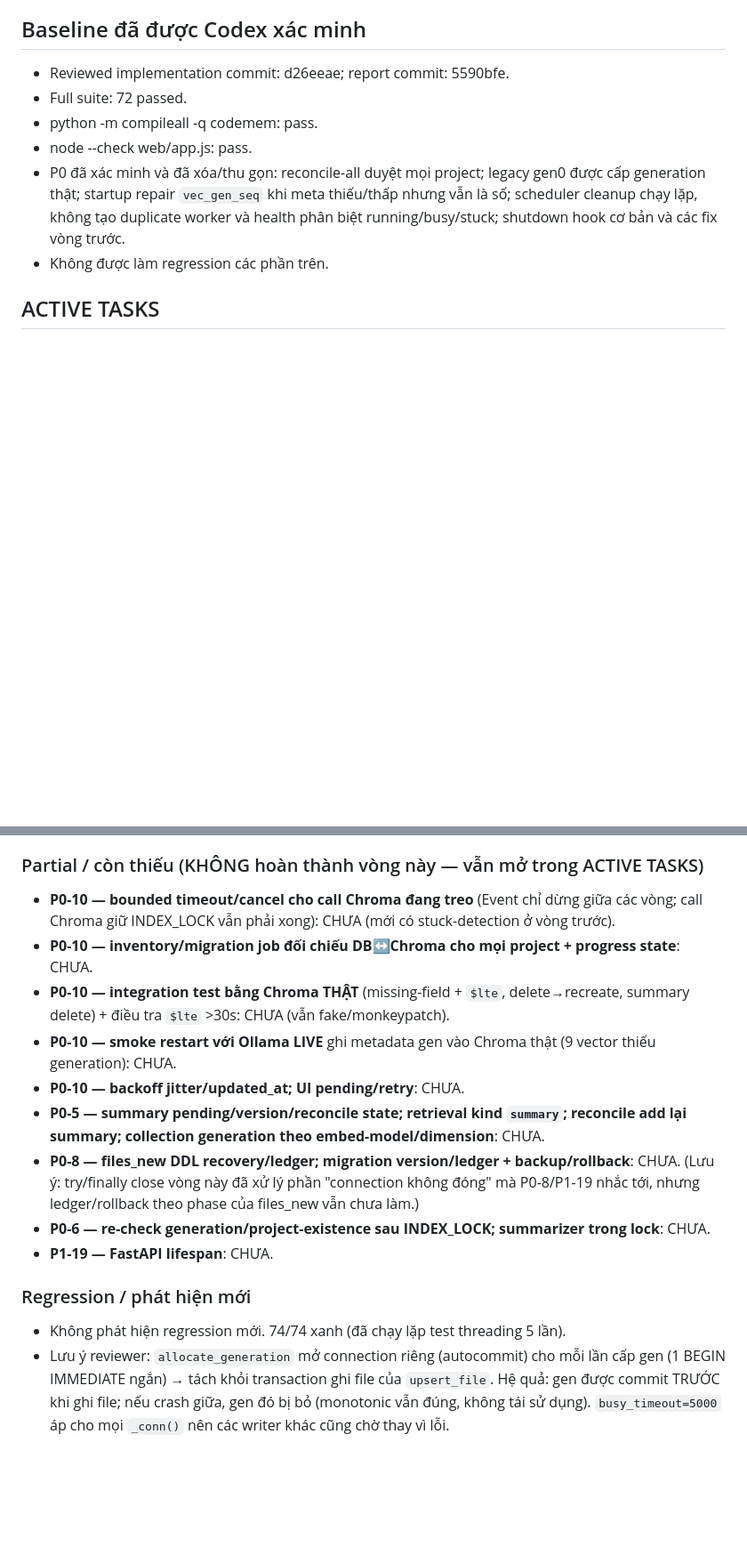
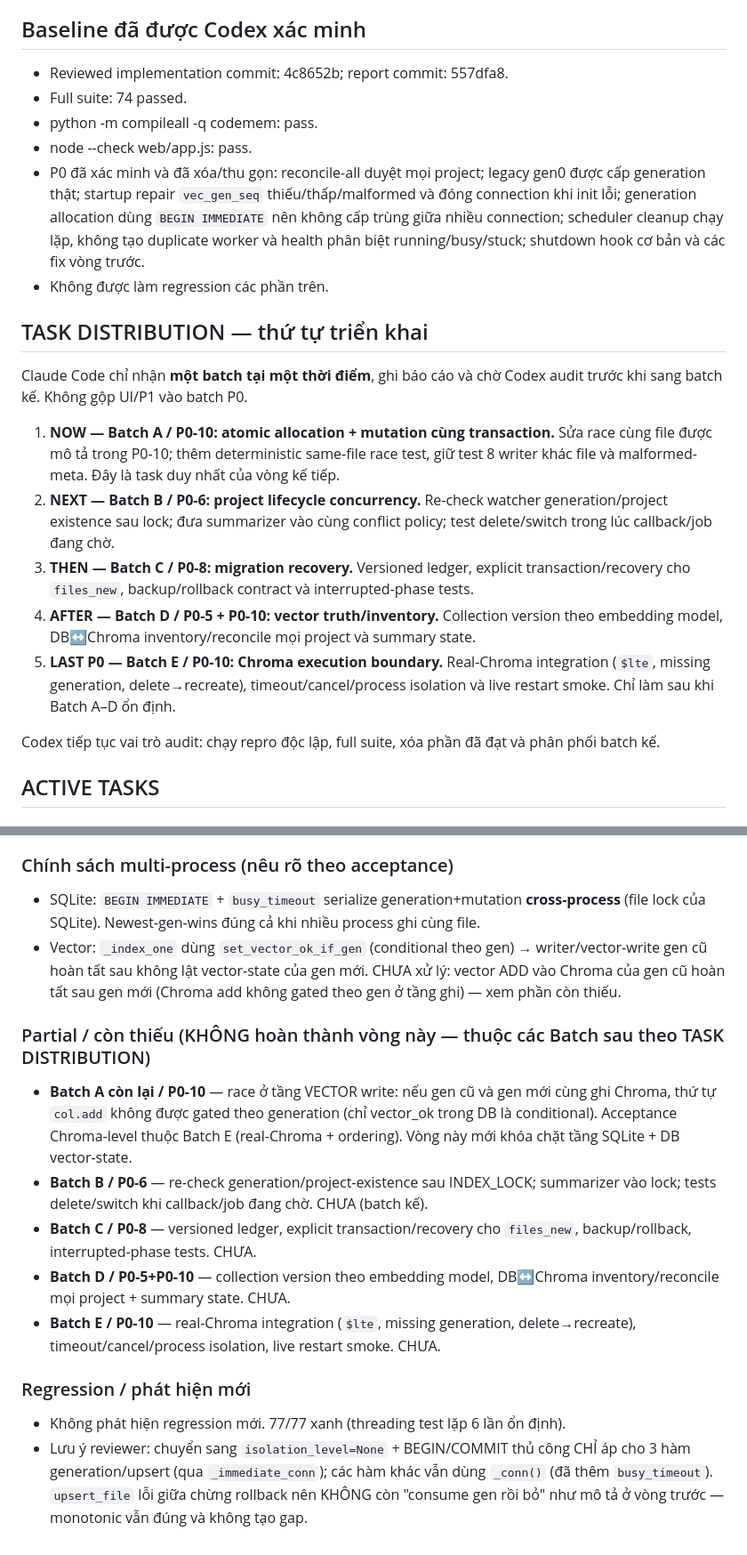
Before and after one commit to NamelessIT/code-memory, a Markdown page: workspace.md, 2 parts joined by grey strips. Shown at 89% size. Drawn GitHub-style; blank space fills up the shorter version.

```diff
--- a/workspace.md
+++ b/workspace.md
@@ -28,12 +28,24 @@
 
 ## Baseline đã được Codex xác minh
 
-- Reviewed implementation commit: d26eeae; report commit: 5590bfe.
-- Full suite: 72 passed.
+- Reviewed implementation commit: 4c8652b; report commit: 557dfa8.
+- Full suite: 74 passed.
 - python -m compileall -q codemem: pass.
 - node --check web/app.js: pass.
-- P0 đã xác minh và đã xóa/thu gọn: reconcile-all duyệt mọi project; legacy gen0 được cấp generation thật; startup repair `vec_gen_seq` khi meta thiếu/thấp nhưng vẫn là số; scheduler cleanup chạy lặp, không tạo duplicate worker và health phân biệt running/busy/stuck; shutdown hook cơ bản và các fix vòng trước.
+- P0 đã xác minh và đã xóa/thu gọn: reconcile-all duyệt mọi project; legacy gen0 được cấp generation thật; startup repair `vec_gen_seq` thiếu/thấp/malformed và đóng connection khi init lỗi; generation allocation dùng `BEGIN IMMEDIATE` nên không cấp trùng giữa nhiều connection; scheduler cleanup chạy lặp, không tạo duplicate worker và health phân biệt running/busy/stuck; shutdown hook cơ bản và các fix vòng trước.
 - Không được làm regression các phần trên.
+
+## TASK DISTRIBUTION — thứ tự triển khai
+
+Claude Code chỉ nhận **một batch tại một thời điểm**, ghi báo cáo và chờ Codex audit trước khi sang batch kế. Không gộp UI/P1 vào batch P0.
+
+1. **NOW — Batch A / P0-10: atomic allocation + mutation cùng transaction.** Sửa race cùng file được mô tả trong P0-10; thêm deterministic same-file race test, giữ test 8 writer khác file và malformed-meta. Đây là task duy nhất của vòng kế tiếp.
+2. **NEXT — Batch B / P0-6: project lifecycle concurrency.** Re-check watcher generation/project existence sau lock; đưa summarizer vào cùng conflict policy; test delete/switch trong lúc callback/job đang chờ.
+3. **THEN — Batch C / P0-8: migration recovery.** Versioned ledger, explicit transaction/recovery cho `files_new`, backup/rollback contract và interrupted-phase tests.
+4. **AFTER — Batch D / P0-5 + P0-10: vector truth/inventory.** Collection version theo embedding model, DB↔Chroma inventory/reconcile mọi project và summary state.
+5. **LAST P0 — Batch E / P0-10: Chroma execution boundary.** Real-Chroma integration (`$lte`, missing generation, delete→recreate), timeout/cancel/process isolation và live restart smoke. Chỉ làm sau khi Batch A–D ổn định.
+
+Codex tiếp tục vai trò audit: chạy repro độc lập, full suite, xóa phần đã đạt và phân phối batch kế.
 
 ## ACTIVE TASKS
 
@@ -284,26 +300,29 @@ Lệnh kiểm tra tối thiểu:
 - Bản copy đã xóa; DB thật không bị chạm.
 
-### Partial / còn thiếu (KHÔNG hoàn thành vòng này — vẫn mở trong ACTIVE TASKS)
-- **P0-10 — bounded timeout/cancel cho call Chroma đang treo** (Event chỉ dừng giữa các vòng;
-  call Chroma giữ INDEX_LOCK vẫn phải xong): CHƯA (mới có stuck-detection ở vòng trước).
-- **P0-10 — inventory/migration job đối chiếu DB↔Chroma cho mọi project + progress state**: CHƯA.
-- **P0-10 — integration test bằng Chroma THẬT** (missing-field + `$lte`, delete→recreate, summary
-  delete) + điều tra `$lte` >30s: CHƯA (vẫn fake/monkeypatch).
-- **P0-10 — smoke restart với Ollama LIVE** ghi metadata gen vào Chroma thật (9 vector thiếu
-  generation): CHƯA.
-- **P0-10 — backoff jitter/updated_at; UI pending/retry**: CHƯA.
-- **P0-5 — summary pending/version/reconcile state; retrieval kind `summary`; reconcile add lại
-  summary; collection generation theo embed-model/dimension**: CHƯA.
-- **P0-8 — files_new DDL recovery/ledger; migration version/ledger + backup/rollback**: CHƯA.
-  (Lưu ý: try/finally close vòng này đã xử lý phần "connection không đóng" mà P0-8/P1-19 nhắc tới,
-  nhưng ledger/rollback theo phase của files_new vẫn chưa làm.)
-- **P0-6 — re-check generation/project-existence sau INDEX_LOCK; summarizer trong lock**: CHƯA.
-- **P1-19 — FastAPI lifespan**: CHƯA.
+### Chính sách multi-process (nêu rõ theo acceptance)
+- SQLite: `BEGIN IMMEDIATE` + `busy_timeout` serialize generation+mutation **cross-process** (file lock
+  của SQLite). Newest-gen-wins đúng cả khi nhiều process ghi cùng file.
+- Vector: `_index_one` dùng `set_vector_ok_if_gen` (conditional theo gen) → writer/vector-write gen cũ
+  hoàn tất sau không lật vector-state của gen mới. CHƯA xử lý: vector ADD vào Chroma của gen cũ hoàn
+  tất sau gen mới (Chroma add không gated theo gen ở tầng ghi) — xem phần còn thiếu.
+
+### Partial / còn thiếu (KHÔNG hoàn thành vòng này — thuộc các Batch sau theo TASK DISTRIBUTION)
+- **Batch A còn lại / P0-10** — race ở tầng VECTOR write: nếu gen cũ và gen mới cùng ghi Chroma,
+  thứ tự `col.add` không được gated theo generation (chỉ vector_ok trong DB là conditional). Acceptance
+  Chroma-level thuộc Batch E (real-Chroma + ordering). Vòng này mới khóa chặt tầng SQLite + DB vector-state.
+- **Batch B / P0-6** — re-check generation/project-existence sau INDEX_LOCK; summarizer vào lock; tests
+  delete/switch khi callback/job đang chờ. CHƯA (batch kế).
+- **Batch C / P0-8** — versioned ledger, explicit transaction/recovery cho `files_new`, backup/rollback,
+  interrupted-phase tests. CHƯA.
+- **Batch D / P0-5+P0-10** — collection version theo embedding model, DB↔Chroma inventory/reconcile mọi
+  project + summary state. CHƯA.
+- **Batch E / P0-10** — real-Chroma integration (`$lte`, missing generation, delete→recreate),
+  timeout/cancel/process isolation, live restart smoke. CHƯA.
 
 ### Regression / phát hiện mới
-- Không phát hiện regression mới. 74/74 xanh (đã chạy lặp test threading 5 lần).
-- Lưu ý reviewer: `allocate_generation` mở connection riêng (autocommit) cho mỗi lần cấp gen
-  (1 BEGIN IMMEDIATE ngắn) → tách khỏi transaction ghi file của `upsert_file`. Hệ quả: gen được
-  commit TRƯỚC khi ghi file; nếu crash giữa, gen đó bị bỏ (monotonic vẫn đúng, không tái sử dụng).
-  `busy_timeout=5000` áp cho mọi `_conn()` nên các writer khác cũng chờ thay vì lỗi.
+- Không phát hiện regression mới. 77/77 xanh (threading test lặp 6 lần ổn định).
+- Lưu ý reviewer: chuyển sang `isolation_level=None` + BEGIN/COMMIT thủ công CHỈ áp cho 3 hàm
+  generation/upsert (qua `_immediate_conn`); các hàm khác vẫn dùng `_conn()` (đã thêm `busy_timeout`).
+  `upsert_file` lỗi giữa chừng rollback nên KHÔNG còn "consume gen rồi bỏ" như mô tả ở vòng trước —
+  monotonic vẫn đúng và không tạo gap.
 <!-- CLAUDE_REPORT_END -->
```
Also changed, not shown: other parts of workspace.md (+36 -32 lines).
